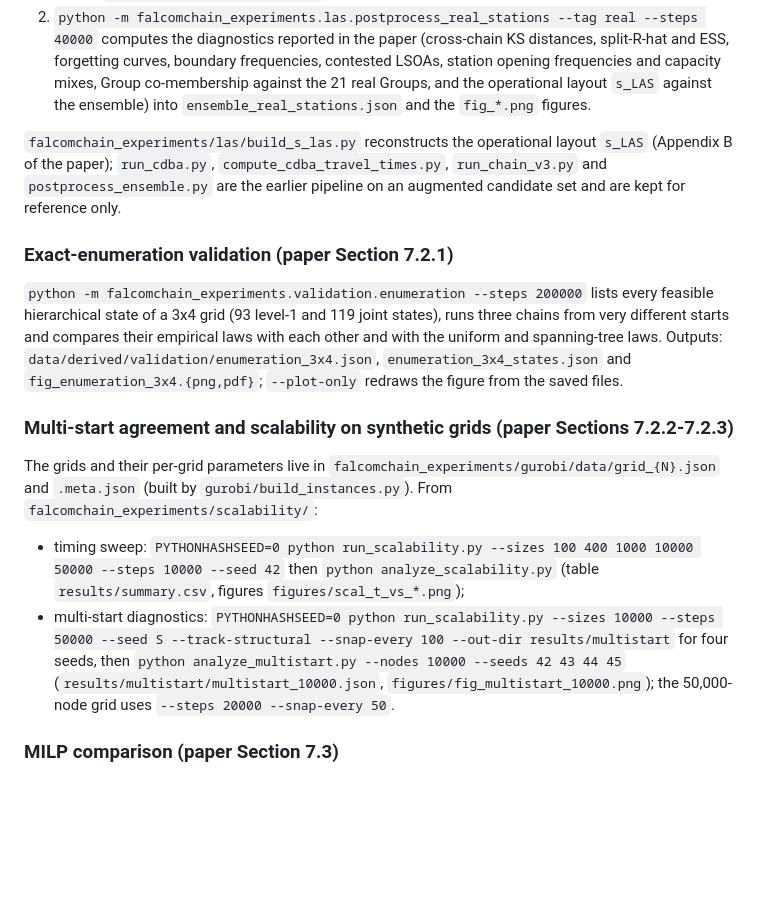
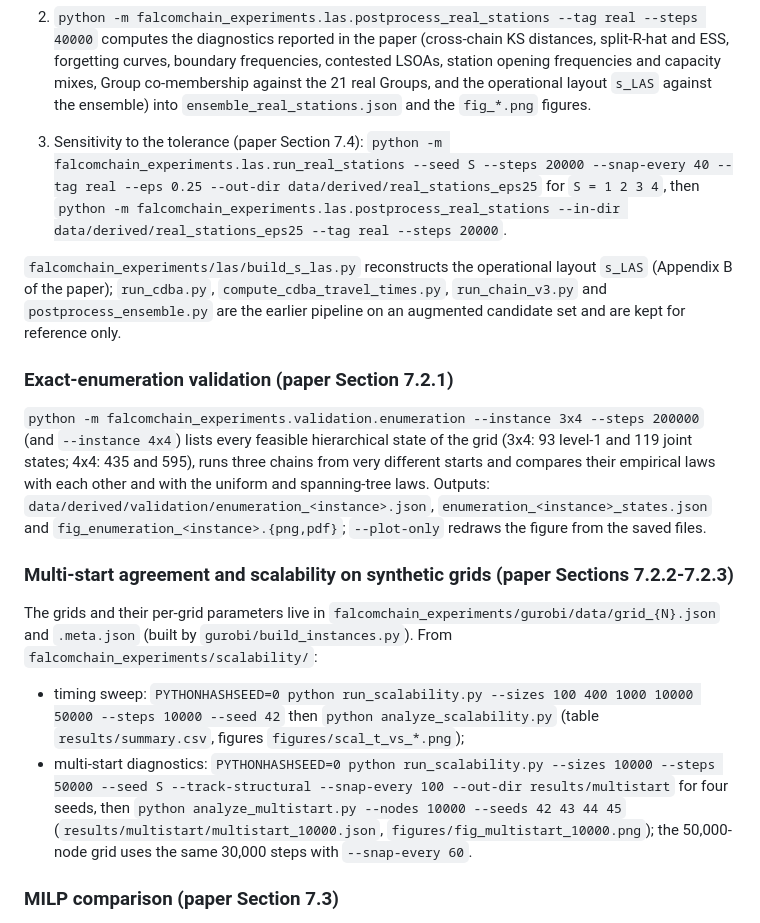
Before and after one commit to kirtisoglu/London-Ambulance-Service-System, a Markdown page: README.md, the part around the change. Drawn GitHub-style; blank space fills up the shorter version.

Commit message:
README: sensitivity run and second enumeration instance
Co-Authored-By: Claude Fable 5.1 <noreply@anthropic.com>
Claude-Session: https://claude.ai/code/session_01EP3hwQjccvmCNLTGtn2bwo

```diff
--- a/README.md
+++ b/README.md
@@ -58,6 +58,11 @@ stranding a candidate-free residual).
    `s_LAS` against the ensemble) into `ensemble_real_stations.json` and the
    `fig_*.png` figures.
 
+3. Sensitivity to the tolerance (paper Section 7.4):
+   `python -m falcomchain_experiments.las.run_real_stations --seed S --steps 20000 --snap-every 40 --tag real --eps 0.25 --out-dir data/derived/real_stations_eps25`
+   for `S = 1 2 3 4`, then
+   `python -m falcomchain_experiments.las.postprocess_real_stations --in-dir data/derived/real_stations_eps25 --tag real --steps 20000`.
+
 `falcomchain_experiments/las/build_s_las.py` reconstructs the operational
 layout `s_LAS` (Appendix B of the paper); `run_cdba.py`,
 `compute_cdba_travel_times.py`, `run_chain_v3.py` and `postprocess_ensemble.py`
@@ -66,12 +71,13 @@ reference only.
 
 ### Exact-enumeration validation (paper Section 7.2.1)
 
-`python -m falcomchain_experiments.validation.enumeration --steps 200000`
-lists every feasible hierarchical state of a 3x4 grid (93 level-1 and 119
-joint states), runs three chains from very different starts and compares
-their empirical laws with each other and with the uniform and
-spanning-tree laws. Outputs: `data/derived/validation/enumeration_3x4.json`,
-`enumeration_3x4_states.json` and `fig_enumeration_3x4.{png,pdf}`;
+`python -m falcomchain_experiments.validation.enumeration --instance 3x4 --steps 200000`
+(and `--instance 4x4`) lists every feasible hierarchical state of the grid
+(3x4: 93 level-1 and 119 joint states; 4x4: 435 and 595), runs three
+chains from very different starts and compares their empirical laws with
+each other and with the uniform and spanning-tree laws. Outputs:
+`data/derived/validation/enumeration_<instance>.json`,
+`enumeration_<instance>_states.json` and `fig_enumeration_<instance>.{png,pdf}`;
 `--plot-only` redraws the figure from the saved files.
 
 ### Multi-start agreement and scalability on synthetic grids (paper Sections 7.2.2-7.2.3)
@@ -86,7 +92,7 @@ The grids and their per-grid parameters live in
 - multi-start diagnostics: `PYTHONHASHSEED=0 python run_scalability.py --sizes 10000 --steps 50000 --seed S --track-structural --snap-every 100 --out-dir results/multistart`
   for four seeds, then `python analyze_multistart.py --nodes 10000 --seeds 42 43 44 45`
   (`results/multistart/multistart_10000.json`, `figures/fig_multistart_10000.png`);
-  the 50,000-node grid uses `--steps 20000 --snap-every 50`.
+  the 50,000-node grid uses the same 30,000 steps with `--snap-every 60`.
 
 ### MILP comparison (paper Section 7.3)
 
```
